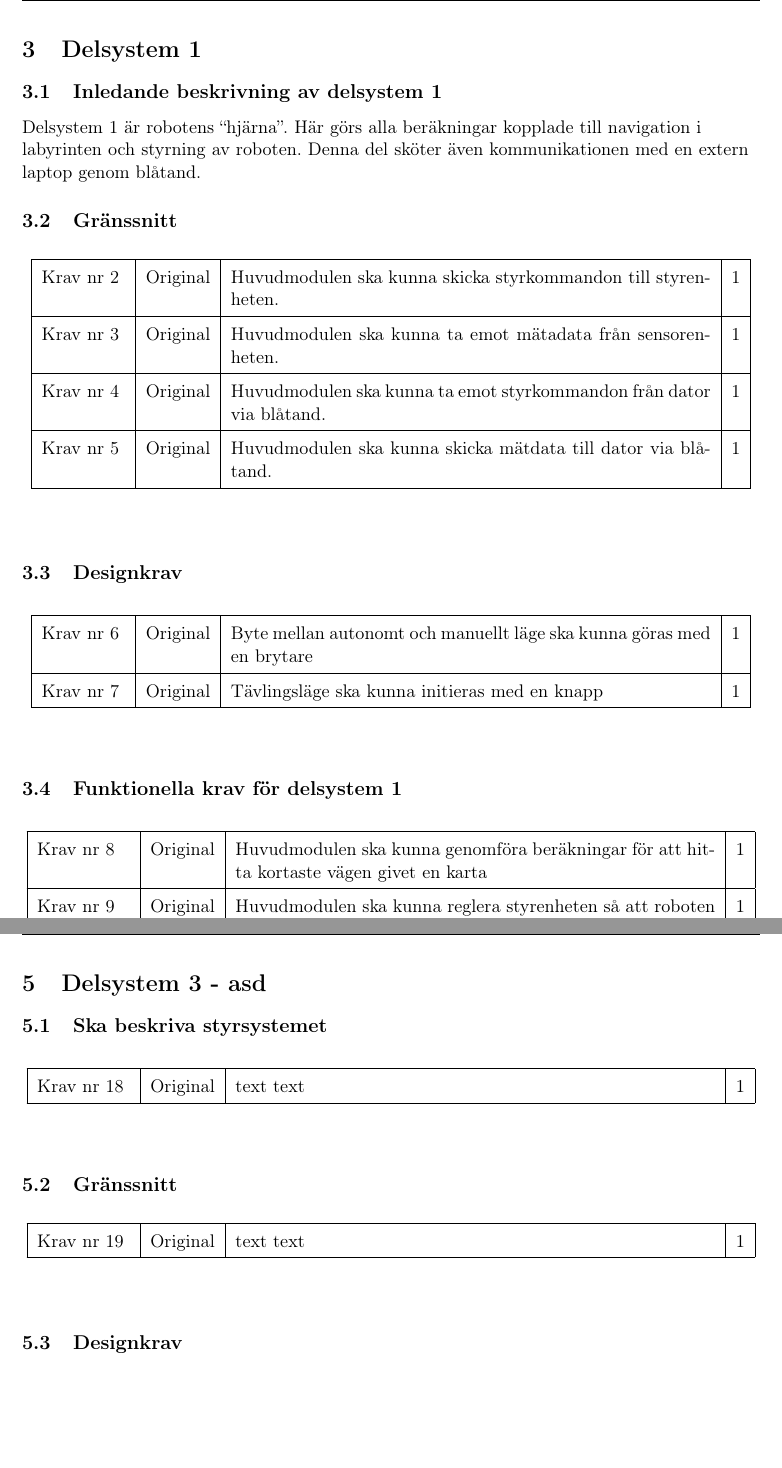
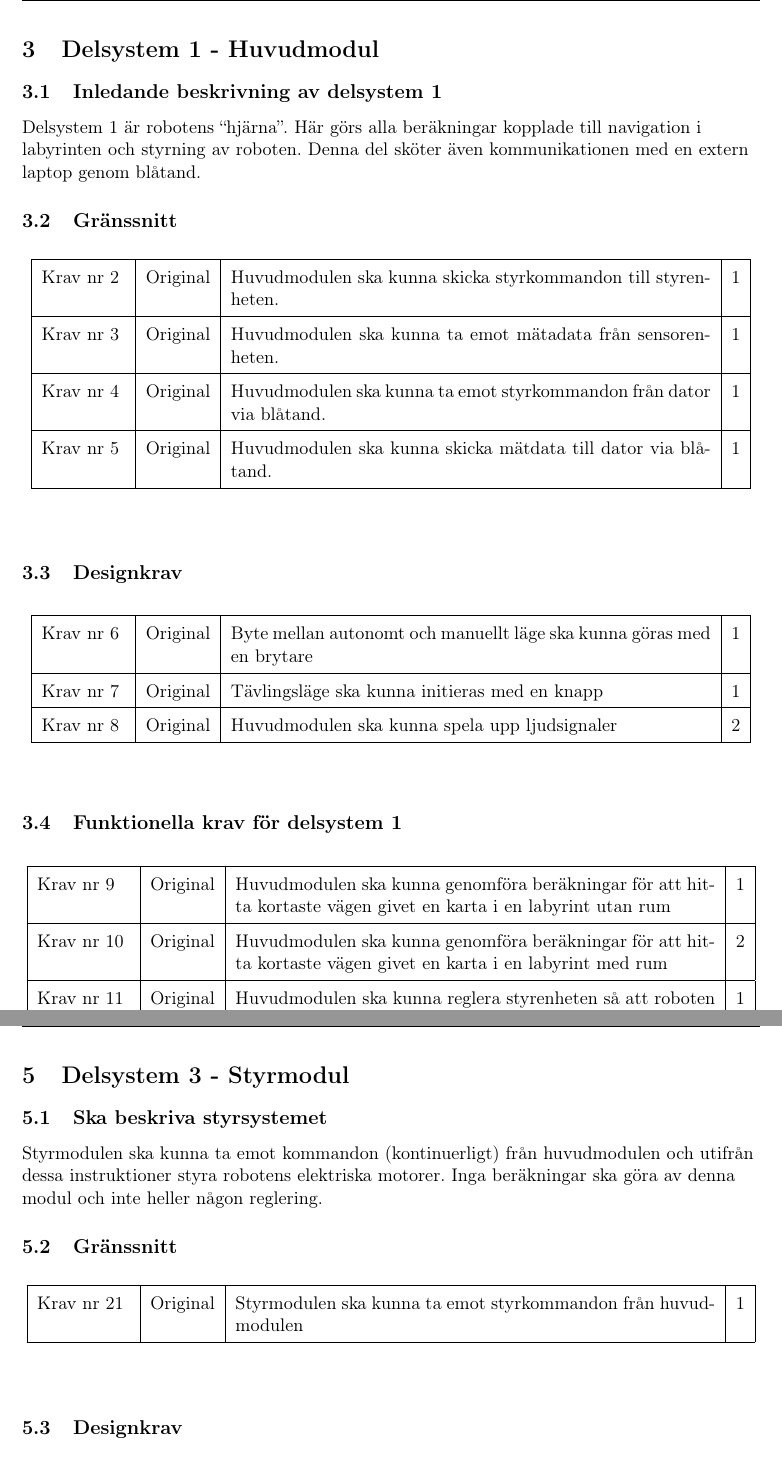
Before and after one commit to ollehu/TSEA56-Grupp-4, a LaTeX document (Dokumentation/Kravspecifikation/kravspec0.1.tex): two parts of pages 8 and 11 of 17, joined at a grey line, cut so that both start at the same text, the shorter picture padded with empty space. Compiled offline with pdfLaTeX.

Commit message:
uppdaterat delsystem 1 och delsystem 3

```diff
--- a/Dokumentation/Kravspecifikation/kravspec0.1.tex
+++ b/Dokumentation/Kravspecifikation/kravspec0.1.tex
@@ -145,7 +145,7 @@ Roboten ska kunna navigera autonomt i en labyrint. &
 \end{center}
 
 \pagebreak
-\section{Delsystem 1}
+\section{Delsystem 1 - Huvudmodul}
 
 \subsection{Inledande beskrivning av delsystem 1}
 Delsystem 1 är robotens ``hjärna''. Här görs alla beräkningar kopplade till navigation i labyrinten och styrning av roboten. Denna del sköter även kommunikationen med en extern laptop genom blåtand.
@@ -194,6 +194,10 @@ Original &
 Tävlingsläge ska kunna initieras med en knapp &
 1 \\ \hline
 
+Krav nr\kravlista &
+Original &
+Huvudmodulen ska kunna spela upp ljudsignaler &
+2 \\ \hline
 
 \end{longtable}
 \end{center}
@@ -205,10 +209,15 @@ Tävlingsläge ska kunna initieras med en knapp &
 
 Krav nr\kravlista &
 Original &
-Huvudmodulen ska kunna genomföra beräkningar för att hitta kortaste vägen givet en karta &
+Huvudmodulen ska kunna genomföra beräkningar för att hitta kortaste vägen givet en karta i en labyrint utan rum &
 1 \\ \hline
 
 Krav nr\kravlista &
 Original &
-Huvudmodulen ska kunna reglera styrenheten så att roboten kör rakt &
+Huvudmodulen ska kunna genomföra beräkningar för att hitta kortaste vägen givet en karta i en labyrint med rum &
+2 \\ \hline
+
+Krav nr\kravlista &
+Original &
+Huvudmodulen ska kunna reglera styrenheten så att roboten kör rakt i en labyrint utan rum &
 1 \\ \hline
@@ -298,20 +312,10 @@ Sensormodulen ska konvertera sensorers mätdata till SI-enheter. &
 
 \pagebreak
 
-\section{Delsystem 3 - asd}
+\section{Delsystem 3 - Styrmodul}
 
 \subsection{Ska beskriva styrsystemet}
-
-\begin{center}
-\begin{longtable}{|l|l|p{.65\linewidth}|l|} \hline
-
-Krav nr\kravlista &
-Original &
-text text &
-1 \\ \hline
-
-\end{longtable}
-\end{center}
+Styrmodulen ska kunna ta emot kommandon (kontinuerligt) från huvudmodulen och utifrån dessa instruktioner styra robotens elektriska motorer. Inga beräkningar ska göra av denna modul och inte heller någon reglering.
 
 \subsection{Gränssnitt}
 
@@ -320,7 +324,7 @@ text text &
 
 Krav nr\kravlista &
 Original &
-text text &
+Styrmodulen ska kunna ta emot styrkommandon från huvudmodulen &
 1 \\ \hline
 
 \end{longtable}
```
Also changed, not shown: Dokumentation/Kravspecifikation/kravspec0.1.tex (7 more changed lines).
